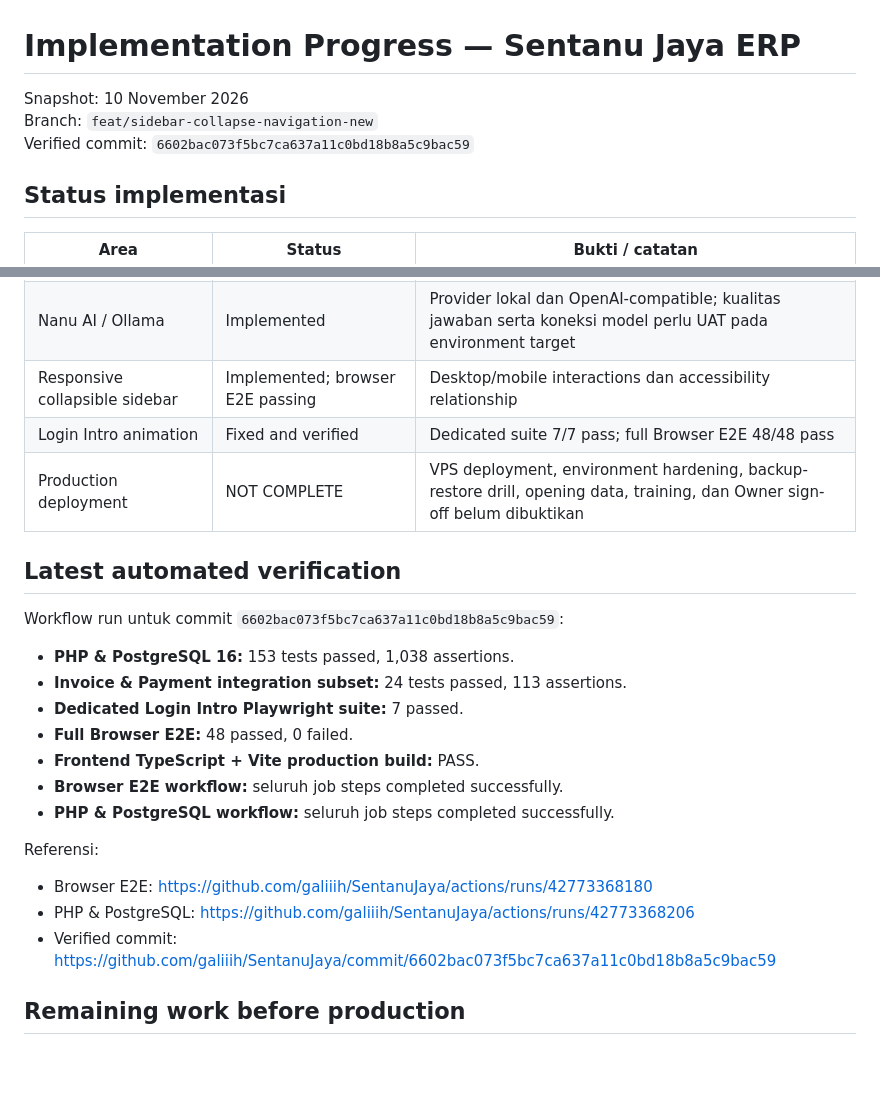
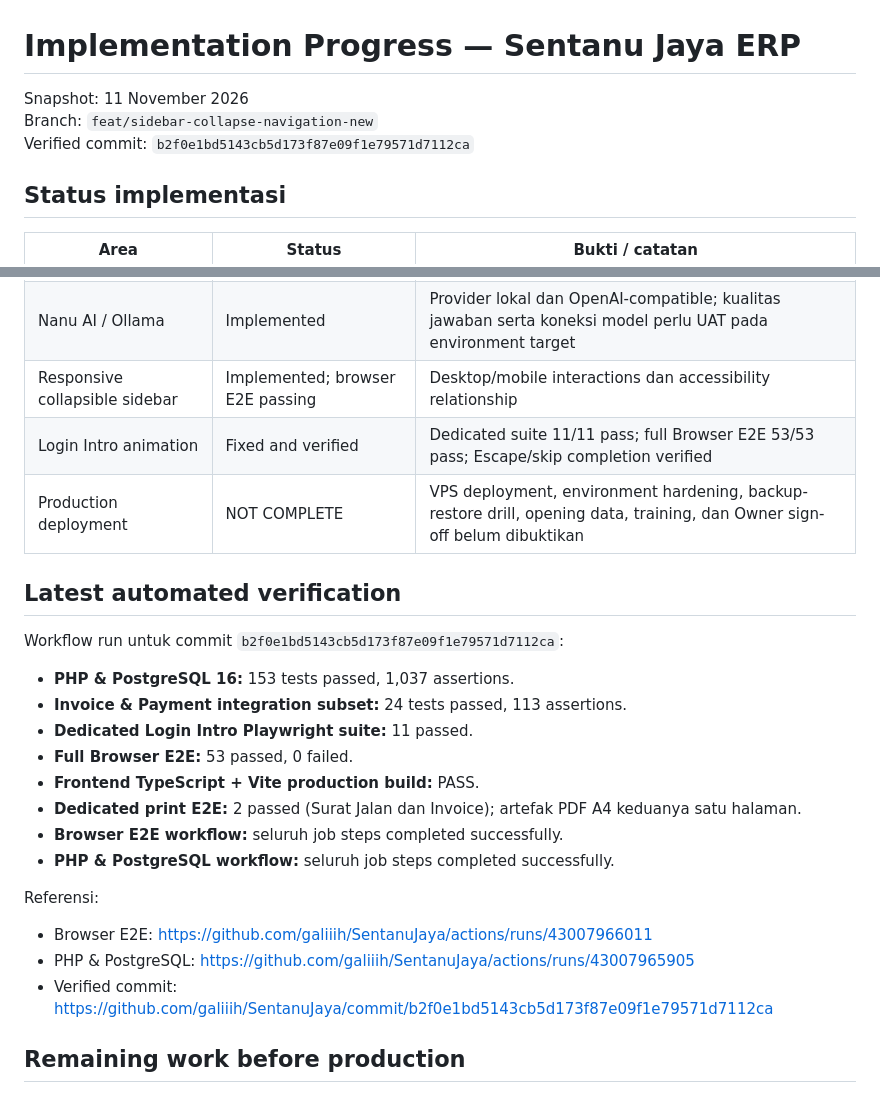
Before and after one commit to galiiih/SentanuJaya, a Markdown page: docs/IMPLEMENTATION_PROGRESS.md, 2 parts joined by grey strips. Rendered like a GitHub page; blank space fills up the shorter version.

Commit message:
docs: refresh implementation verification snapshot

```diff
--- a/docs/IMPLEMENTATION_PROGRESS.md
+++ b/docs/IMPLEMENTATION_PROGRESS.md
@@ -1,8 +1,8 @@
 # Implementation Progress — Sentanu Jaya ERP
 
-Snapshot: 10 November 2026
+Snapshot: 11 November 2026
 Branch: `feat/sidebar-collapse-navigation-new`
-Verified commit: `6602bac073f5bc7ca637a11c0bd18b8a5c9bac59`
+Verified commit: `b2f0e1bd5143cb5d173f87e09f1e79571d7112ca`
 
 ## Status implementasi
 
@@ -17,25 +17,26 @@ Verified commit: `6602bac073f5bc7ca637a11c0bd18b8a5c9bac59`
 | Document Template Management | Implemented | Upload, HTML source editor, GrapesJS visual editor, versioning; perlu UAT template dokumen riil |
 | Nanu AI / Ollama | Implemented | Provider lokal dan OpenAI-compatible; kualitas jawaban serta koneksi model perlu UAT pada environment target |
 | Responsive collapsible sidebar | Implemented; browser E2E passing | Desktop/mobile interactions dan accessibility relationship |
-| Login Intro animation | Fixed and verified | Dedicated suite 7/7 pass; full Browser E2E 48/48 pass |
+| Login Intro animation | Fixed and verified | Dedicated suite 11/11 pass; full Browser E2E 53/53 pass; Escape/skip completion verified |
 | Production deployment | NOT COMPLETE | VPS deployment, environment hardening, backup-restore drill, opening data, training, dan Owner sign-off belum dibuktikan |
 
 ## Latest automated verification
 
-Workflow run untuk commit `6602bac073f5bc7ca637a11c0bd18b8a5c9bac59`:
+Workflow run untuk commit `b2f0e1bd5143cb5d173f87e09f1e79571d7112ca`:
 
-- **PHP & PostgreSQL 16:** 153 tests passed, 1,038 assertions.
+- **PHP & PostgreSQL 16:** 153 tests passed, 1,037 assertions.
 - **Invoice & Payment integration subset:** 24 tests passed, 113 assertions.
-- **Dedicated Login Intro Playwright suite:** 7 passed.
-- **Full Browser E2E:** 48 passed, 0 failed.
+- **Dedicated Login Intro Playwright suite:** 11 passed.
+- **Full Browser E2E:** 53 passed, 0 failed.
 - **Frontend TypeScript + Vite production build:** PASS.
+- **Dedicated print E2E:** 2 passed (Surat Jalan dan Invoice); artefak PDF A4 keduanya satu halaman.
 - **Browser E2E workflow:** seluruh job steps completed successfully.
 - **PHP & PostgreSQL workflow:** seluruh job steps completed successfully.
 
 Referensi:
-- Browser E2E: https://github.com/galiiih/SentanuJaya/actions/runs/42773368180
-- PHP & PostgreSQL: https://github.com/galiiih/SentanuJaya/actions/runs/42773368206
-- Verified commit: https://github.com/galiiih/SentanuJaya/commit/6602bac073f5bc7ca637a11c0bd18b8a5c9bac59
+- Browser E2E: https://github.com/galiiih/SentanuJaya/actions/runs/43007966011
+- PHP & PostgreSQL: https://github.com/galiiih/SentanuJaya/actions/runs/43007965905
+- Verified commit: https://github.com/galiiih/SentanuJaya/commit/b2f0e1bd5143cb5d173f87e09f1e79571d7112ca
 
 ## Remaining work before production
 
```
